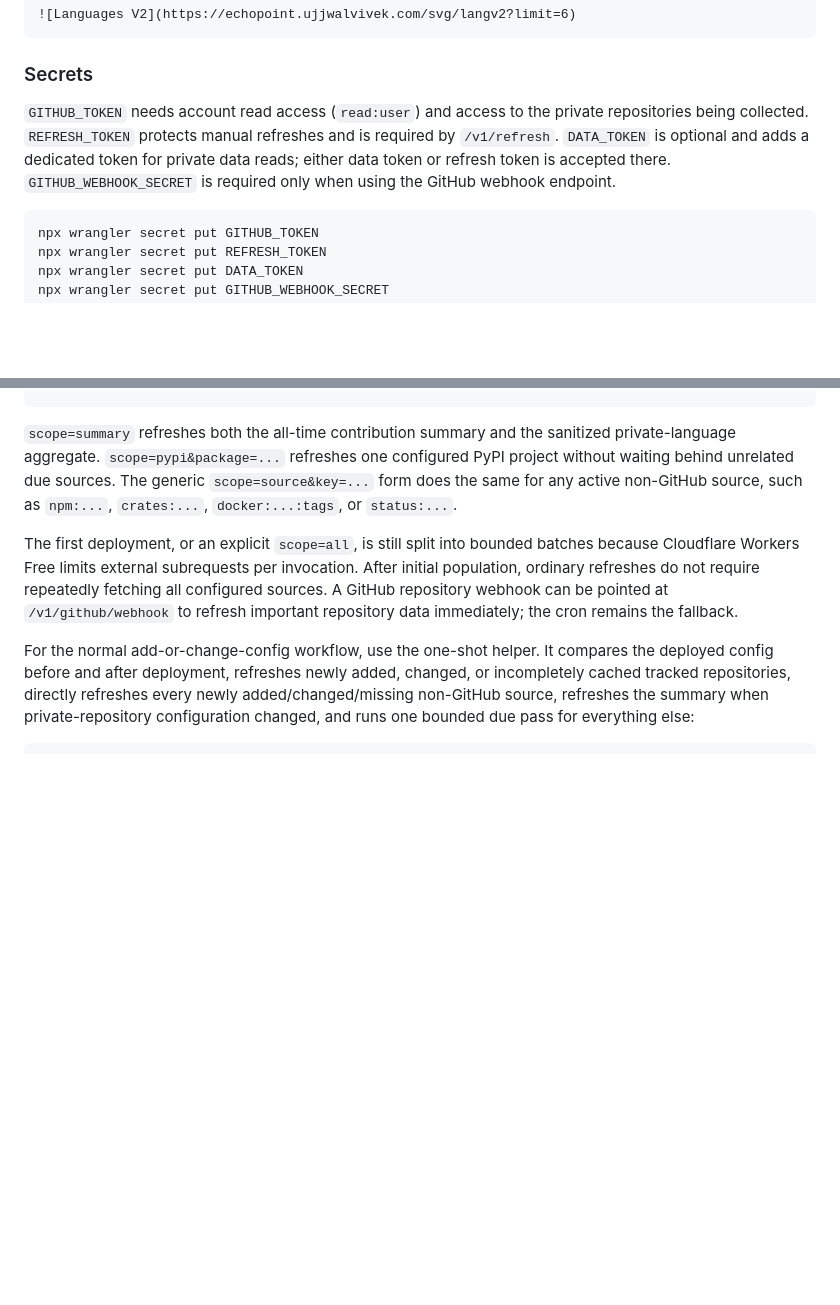
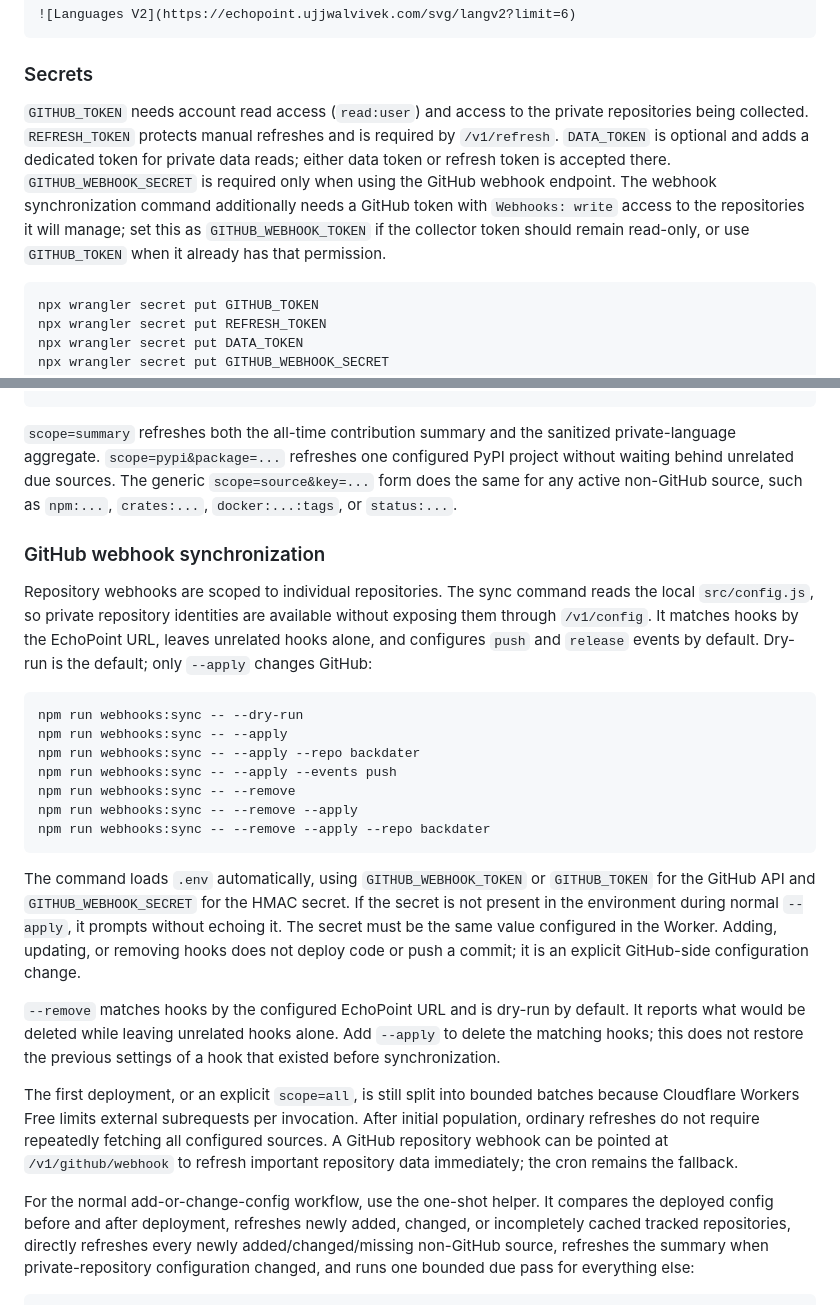
Before and after one commit to ujjwalvivek/echopoint, a Markdown page: README.md, 2 parts joined by grey strips. Rendered like a GitHub page; blank space fills up the shorter version.

Commit message:
docs: update readme file

````diff
--- a/README.md
+++ b/README.md
@@ -129,7 +129,7 @@ Use `langv2` to evaluate the curated view without changing the original language
 
 ### Secrets
 
-`GITHUB_TOKEN` needs account read access (`read:user`) and access to the private repositories being collected. `REFRESH_TOKEN` protects manual refreshes and is required by `/v1/refresh`. `DATA_TOKEN` is optional and adds a dedicated token for private data reads; either data token or refresh token is accepted there. `GITHUB_WEBHOOK_SECRET` is required only when using the GitHub webhook endpoint.
+`GITHUB_TOKEN` needs account read access (`read:user`) and access to the private repositories being collected. `REFRESH_TOKEN` protects manual refreshes and is required by `/v1/refresh`. `DATA_TOKEN` is optional and adds a dedicated token for private data reads; either data token or refresh token is accepted there. `GITHUB_WEBHOOK_SECRET` is required only when using the GitHub webhook endpoint. The webhook synchronization command additionally needs a GitHub token with `Webhooks: write` access to the repositories it will manage; set this as `GITHUB_WEBHOOK_TOKEN` if the collector token should remain read-only, or use `GITHUB_TOKEN` when it already has that permission.
 
 ```bash
 npx wrangler secret put GITHUB_TOKEN
@@ -155,6 +155,24 @@ curl -X POST -H "Authorization: Bearer $REFRESH_TOKEN" "https://echopoint.ujjwal
 `scope=summary` refreshes both the all-time contribution summary and the sanitized private-language aggregate.
 `scope=pypi&package=...` refreshes one configured PyPI project without waiting behind unrelated due sources. The generic `scope=source&key=...` form does the same for any active non-GitHub source, such as `npm:...`, `crates:...`, `docker:...:tags`, or `status:...`.
 
+### GitHub webhook synchronization
+
+Repository webhooks are scoped to individual repositories. The sync command reads the local `src/config.js`, so private repository identities are available without exposing them through `/v1/config`. It matches hooks by the EchoPoint URL, leaves unrelated hooks alone, and configures `push` and `release` events by default. Dry-run is the default; only `--apply` changes GitHub:
+
+```bash
+npm run webhooks:sync -- --dry-run
+npm run webhooks:sync -- --apply
+npm run webhooks:sync -- --apply --repo backdater
+npm run webhooks:sync -- --apply --events push
+npm run webhooks:sync -- --remove
+npm run webhooks:sync -- --remove --apply
+npm run webhooks:sync -- --remove --apply --repo backdater
+```
+
+The command loads `.env` automatically, using `GITHUB_WEBHOOK_TOKEN` or `GITHUB_TOKEN` for the GitHub API and `GITHUB_WEBHOOK_SECRET` for the HMAC secret. If the secret is not present in the environment during normal `--apply`, it prompts without echoing it. The secret must be the same value configured in the Worker. Adding, updating, or removing hooks does not deploy code or push a commit; it is an explicit GitHub-side configuration change.
+
+`--remove` matches hooks by the configured EchoPoint URL and is dry-run by default. It reports what would be deleted while leaving unrelated hooks alone. Add `--apply` to delete the matching hooks; this does not restore the previous settings of a hook that existed before synchronization.
+
 The first deployment, or an explicit `scope=all`, is still split into bounded batches because Cloudflare Workers Free limits external subrequests per invocation. After initial population, ordinary refreshes do not require repeatedly fetching all configured sources. A GitHub repository webhook can be pointed at `/v1/github/webhook` to refresh important repository data immediately; the cron remains the fallback.
 
 For the normal add-or-change-config workflow, use the one-shot helper. It compares the deployed config before and after deployment, refreshes newly added, changed, or incompletely cached tracked repositories, directly refreshes every newly added/changed/missing non-GitHub source, refreshes the summary when private-repository configuration changed, and runs one bounded due pass for everything else:
````
